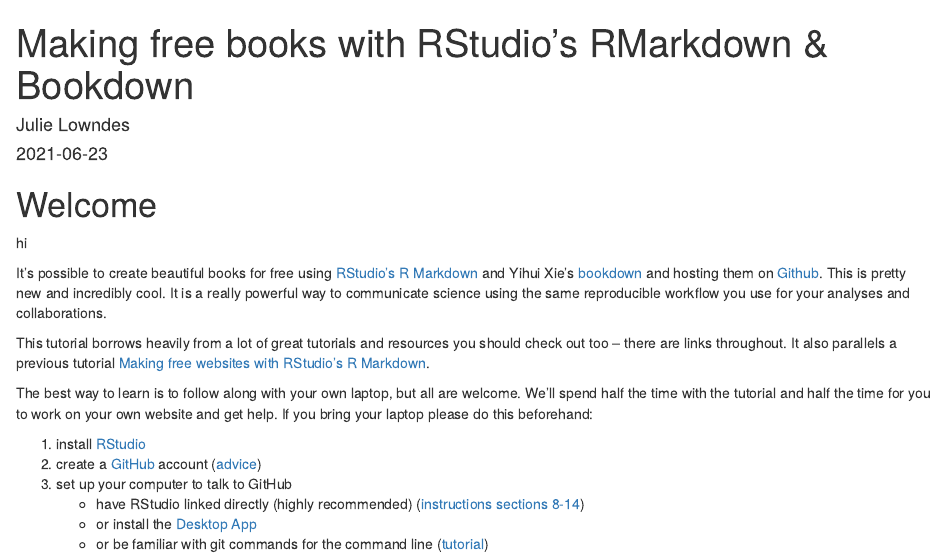
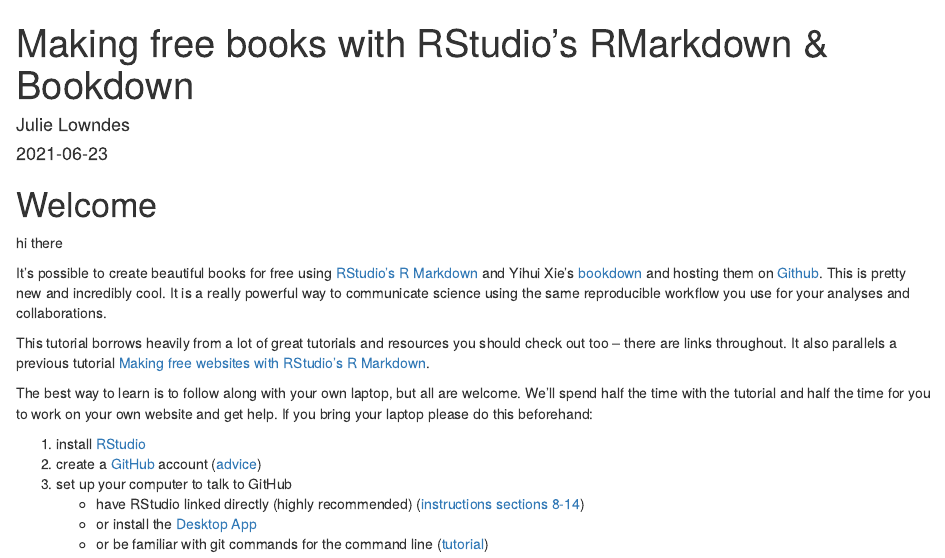
Before and after one commit to MarcoKuehne/awesome-book, an R Markdown document (index.Rmd): the page in a window 1100 px wide, from its top. Rendered offline with R 4.5, knitr and Pandoc, with nearby package versions.

Commit message:
first trial

```diff
--- a/index.Rmd
+++ b/index.Rmd
@@ -14,7 +14,7 @@
 
 # Welcome {#welcome}
 
-hi
+hi there
 
 It's possible to create beautiful books for free using [RStudio's R Markdown](http://rmarkdown.rstudio.com/) and Yihui Xie's [bookdown](https://bookdown.org/yihui/bookdown/) and hosting them on [Github](http://github.com). This is pretty new and incredibly cool. It is a really powerful way to communicate science using the same reproducible workflow you use for your analyses and collaborations.
 
```
